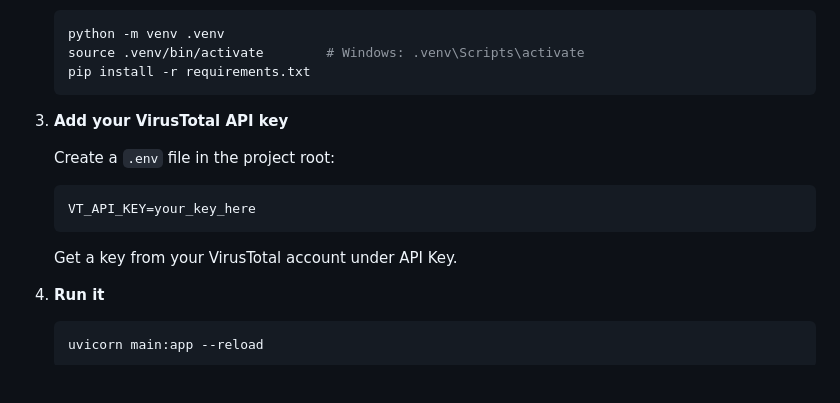
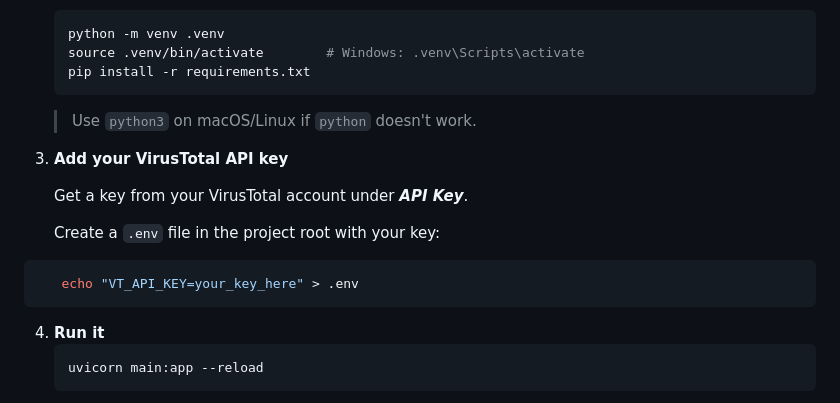
Before and after one commit to kiandadban/Triage, a Markdown page: README.md, the part around the change. Drawn GitHub-style; blank space fills up the shorter version.

Commit message:
Clarify readme instructions

````diff
--- a/README.md
+++ b/README.md
@@ -36,14 +36,17 @@ Triage needs your own VirusTotal API key (the free tier works). It is a local to
    source .venv/bin/activate        # Windows: .venv\Scripts\activate
    pip install -r requirements.txt
    ```
+   > Use `python3` on macOS/Linux if `python` doesn't work.
 
 3. **Add your VirusTotal API key**
 
-   Create a `.env` file in the project root:
-   ```
-   VT_API_KEY=your_key_here
-   ```
-   Get a key from your VirusTotal account under API Key.
+   Get a key from your VirusTotal account under ***API Key***.
+
+   Create a `.env` file in the project root with your key:
+```bash
+   echo "VT_API_KEY=your_key_here" > .env
+```
+
 
 4. **Run it**
    ```bash
````
